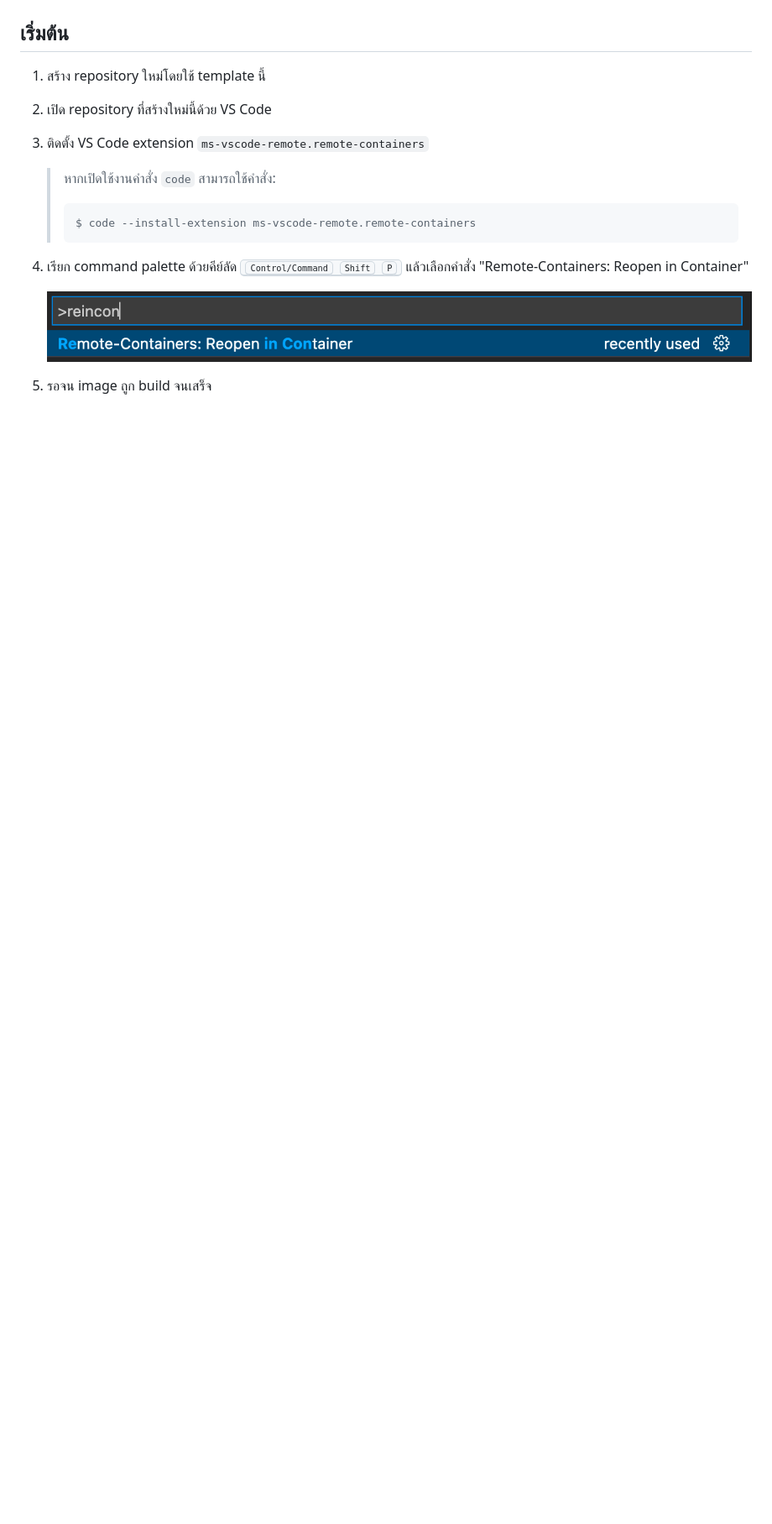
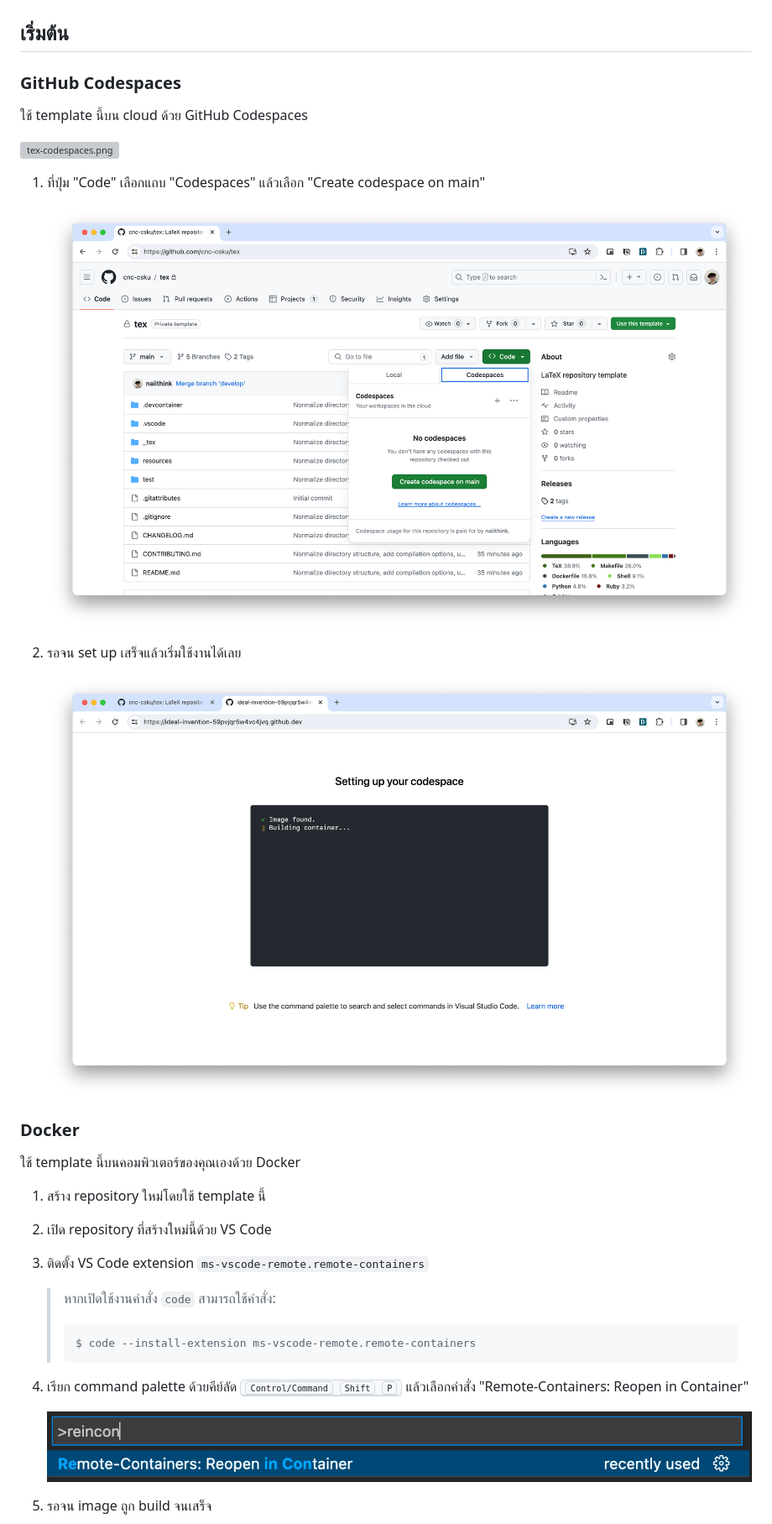
Before and after one commit to naiithink/latex-th, a Markdown page: README.md, the part around the change. Shown: that part at 84% size. Rendered like a GitHub page; pictures changed too: _tex/assets/images/setting-up-codespace-01.png (added), _tex/assets/images/setting-up-codespace-02.png (added); blank space fills up the shorter version; grey boxes are pictures that could not be loaded.

Commit message:
Update README introducing Codespaces

```diff
--- a/README.md
+++ b/README.md
@@ -7,6 +7,23 @@ $\LaTeX$ Repository Template
 ![tex-hero.png](_tex/assets/images/tex-hero.png)
 
 ## เริ่มต้น
+
+### GitHub Codespaces
+
+ใช้ template นี้บน cloud ด้วย GitHub Codespaces
+
+![tex-codespaces.png](_tex/assets/images/tex-codespaces.png)
+
+1. ที่ปุ่ม "Code" เลือกแถบ "Codespaces" แล้วเลือก "Create codespace on main"
+
+    ![setting-up-codespace-01.png](_tex/assets/images/setting-up-codespace-01.png)
+1. รอจน set up เสร็จแล้วเริ่มใช้งานได้เลย
+
+    ![setting-up-codespace-02.png](_tex/assets/images/setting-up-codespace-02.png)
+
+### Docker
+
+ใช้ template นี้บนคอมพิวเตอร์ของคุณเองด้วย Docker
 
 1.  สร้าง repository ใหม่โดยใช้ template นี้
 1.  เปิด repository ที่สร้างใหม่นี้ด้วย VS Code
```
Also changed, not shown: 1 other file.
